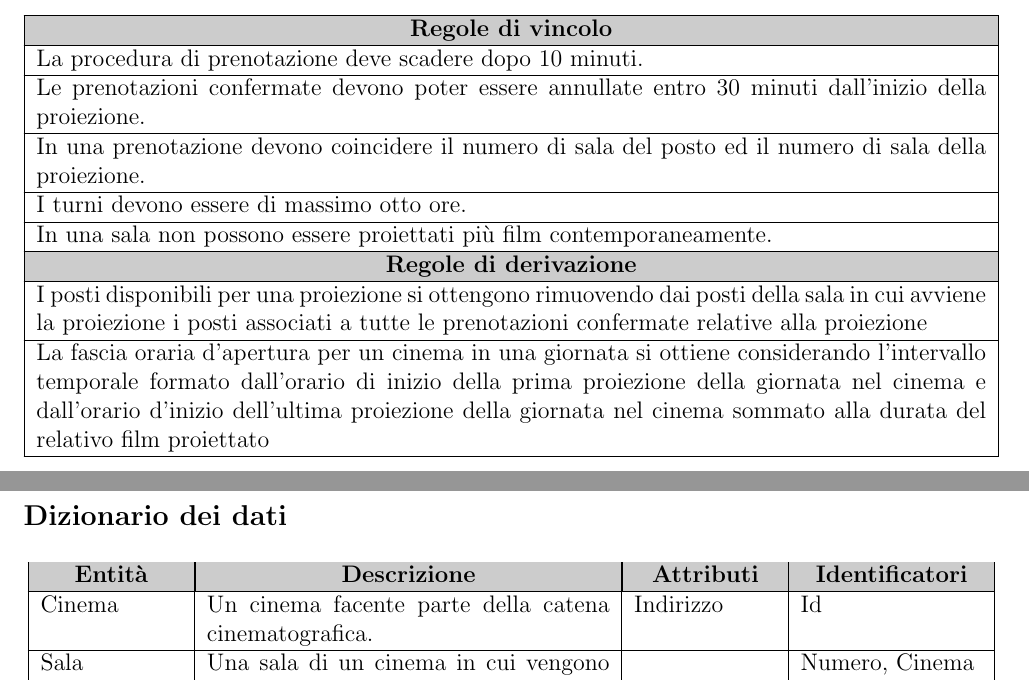
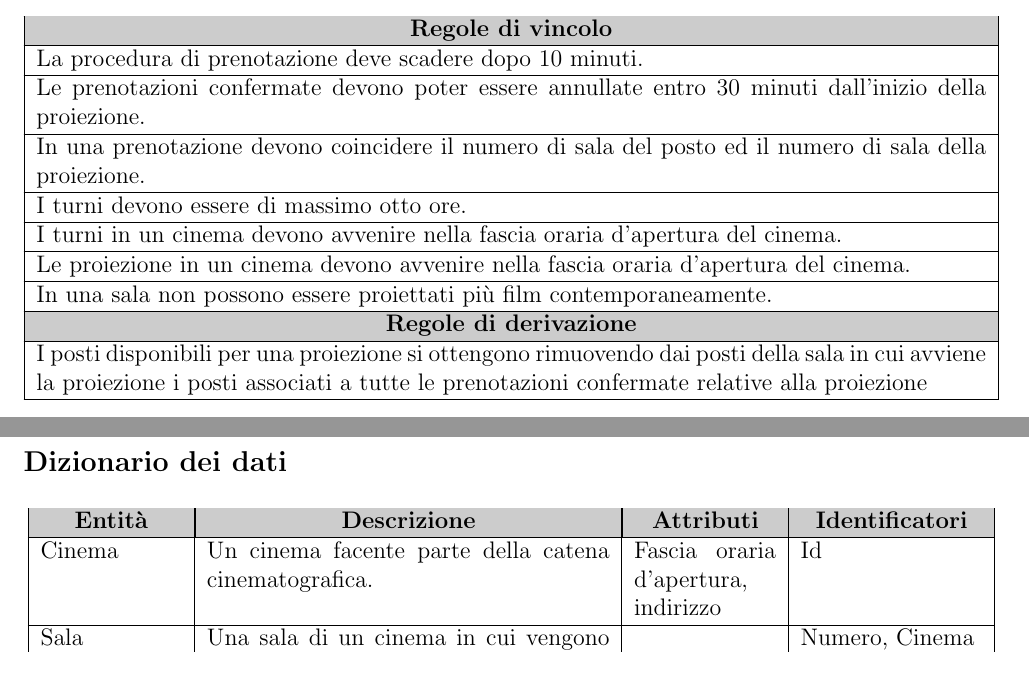
Before and after one commit to buracchi/cinema-management-system, a LaTeX document (docs/documentazione.tex, which reads docs/chapters/progettazione_concettuale.tex): two parts of pages 18 and 19 of 34, joined at a grey line, cut so that both start at the same text. Compiled offline with pdfLaTeX.

Commit message:
Update documentation

```diff
--- a/docs/chapters/progettazione_concettuale.tex
+++ b/docs/chapters/progettazione_concettuale.tex
@@ -129,6 +129,10 @@ identificativo artificiale.
     In una prenotazione devono coincidere il numero di sala del posto
     ed il numero di sala della proiezione.                    \\\hline
     I turni devono essere di massimo otto ore.                \\\hline
+    I turni in un cinema devono avvenire nella fascia oraria d'apertura
+    del cinema.                                               \\\hline
+    Le proiezione in un cinema devono avvenire nella fascia oraria d'apertura
+    del cinema.                                               \\\hline
     In una sala non possono essere proiettati più film contemporaneamente.
     \\ \hline
     \rowcolor{tblhdrcolor}
@@ -140,12 +144,6 @@ identificativo artificiale.
     I posti disponibili per una proiezione si ottengono rimuovendo dai posti
     della sala in cui avviene la proiezione i posti associati a tutte le
     prenotazioni confermate relative alla proiezione
-    \\ \hline
-    La fascia oraria d'apertura per un cinema in una giornata si ottiene
-    considerando l'intervallo temporale formato
-    dall'orario di inizio della prima proiezione della giornata nel cinema e
-    dall'orario d'inizio dell'ultima proiezione della giornata nel cinema
-    sommato alla durata del relativo film proiettato
     \\ \hline
 \end{longtable}
 
@@ -166,7 +164,8 @@ identificativo artificiale.
     \\ \hline
     Cinema
      & Un cinema facente parte della catena cinematografica.
-     & Indirizzo
+     & Fascia oraria d'apertura,
+    indirizzo
      & Id
     \\\hline
     Sala
```
Also changed, not shown: docs/media/er_diagrams/er_1.png, docs/media/er_diagrams/er_2.png, docs/media/er_diagrams/er_3.png, docs/media/er_diagrams/er_4.png, docs/media/er_diagrams/er_5.png, docs/media/er_diagrams/er_6.png, docs/media/er_diagrams/final-integration.png, docs/media/er_diagrams/restructuration.png, docs/chapters/progettazione_concettuale.tex (2 more changed lines), 8 other files.
